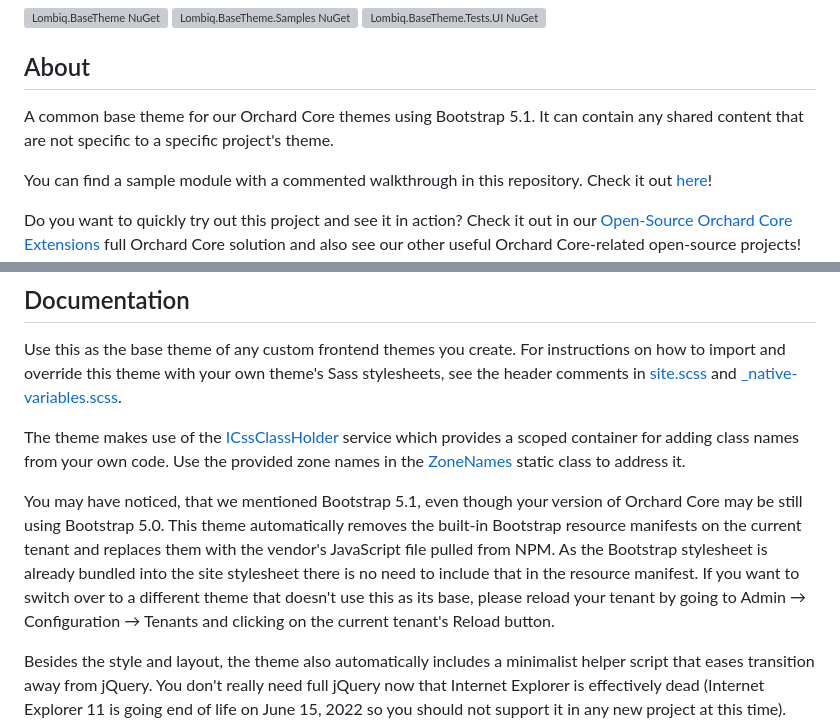
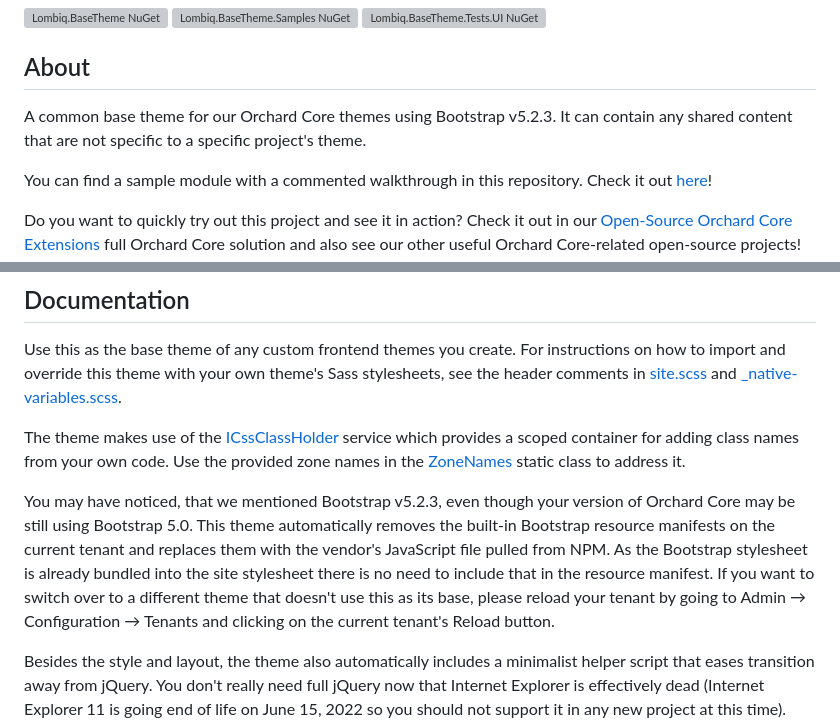
Before and after one commit to Lombiq/Orchard-Base-Theme, a Markdown page: Readme.md, 2 parts joined by grey strips. Rendered like a GitHub page; grey boxes are pictures that could not be loaded.

Commit message:
Fixing documented Boostrap version

```diff
--- a/Readme.md
+++ b/Readme.md
@@ -4,7 +4,7 @@
 
 ## About
 
-A common base theme for our Orchard Core themes using Bootstrap 5.1. It can contain any shared content that are not specific to a specific project's theme.
+A common base theme for our Orchard Core themes using Bootstrap v5.2.3. It can contain any shared content that are not specific to a specific project's theme.
 
 You can find a sample module with a commented walkthrough in this repository. Check it out [here](Lombiq.BaseTheme.Samples/Readme.md)!
 
@@ -20,7 +20,7 @@ Use this as the base theme of any custom frontend themes you create. For instruc
 
 The theme makes use of the [ICssClassHolder](Services/ICssClassHolder.cs) service which provides a scoped container for adding class names from your own code. Use the provided zone names in the [ZoneNames](Constants/ZoneNames.cs) static class to address it.
 
-You may have noticed, that we mentioned Bootstrap 5.1, even though your version of Orchard Core may be still using Bootstrap 5.0. This theme automatically removes the built-in Bootstrap resource manifests on the current tenant and replaces them with the vendor's JavaScript file pulled from NPM. As the Bootstrap stylesheet is already bundled into the site stylesheet there is no need to include that in the resource manifest. If you want to switch over to a different theme that doesn't use this as its base, please reload your tenant by going to Admin → Configuration → Tenants and clicking on the current tenant's Reload button.
+You may have noticed, that we mentioned Bootstrap v5.2.3, even though your version of Orchard Core may be still using Bootstrap 5.0. This theme automatically removes the built-in Bootstrap resource manifests on the current tenant and replaces them with the vendor's JavaScript file pulled from NPM. As the Bootstrap stylesheet is already bundled into the site stylesheet there is no need to include that in the resource manifest. If you want to switch over to a different theme that doesn't use this as its base, please reload your tenant by going to Admin → Configuration → Tenants and clicking on the current tenant's Reload button.
 
 Besides the style and layout, the theme also automatically includes a minimalist helper script that eases transition away from jQuery. You don't really need full jQuery now that Internet Explorer is effectively dead (Internet Explorer 11 is going end of life on June 15, 2022 so you should not support it in any new project at this time). The script gives you the `window.helper` object. You can use `helper.ready(($) => {})` in your scripts, where `$(querySelector, baseElement)` returns a JavaScript `Array` of `Element`s.
 
```
